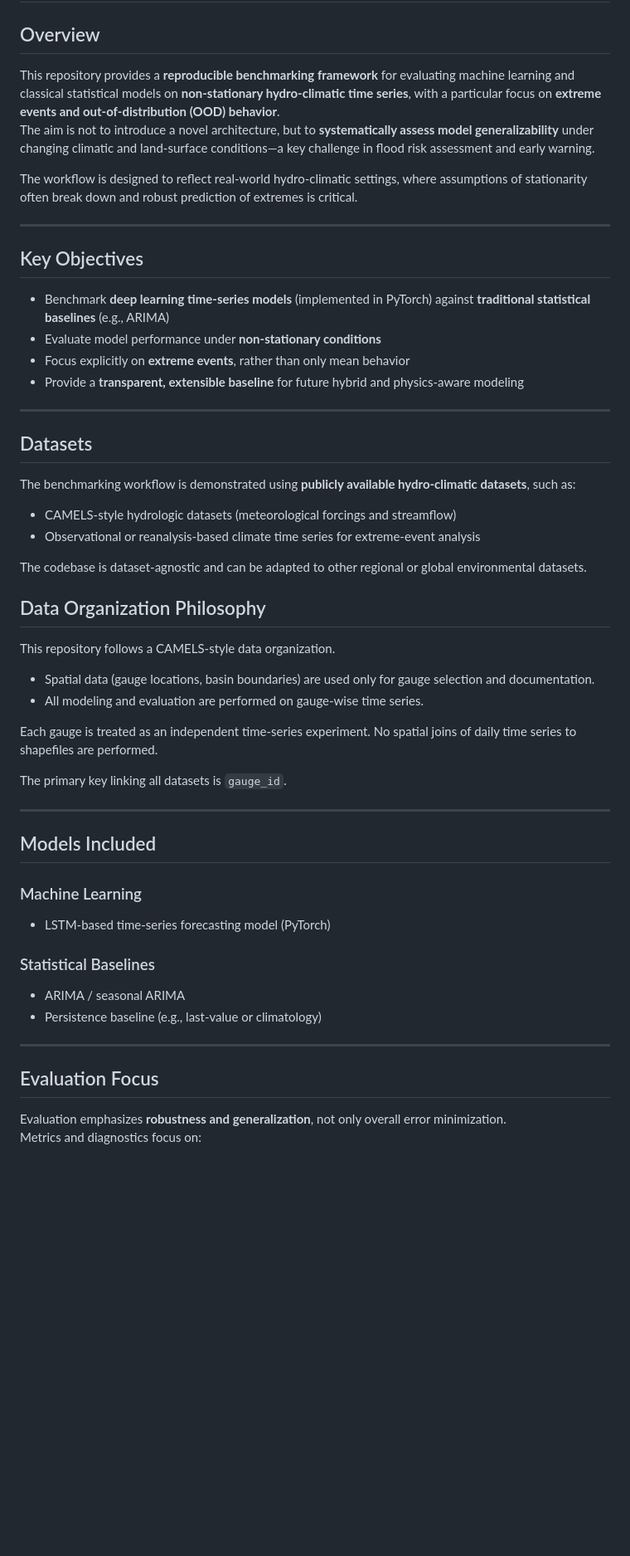
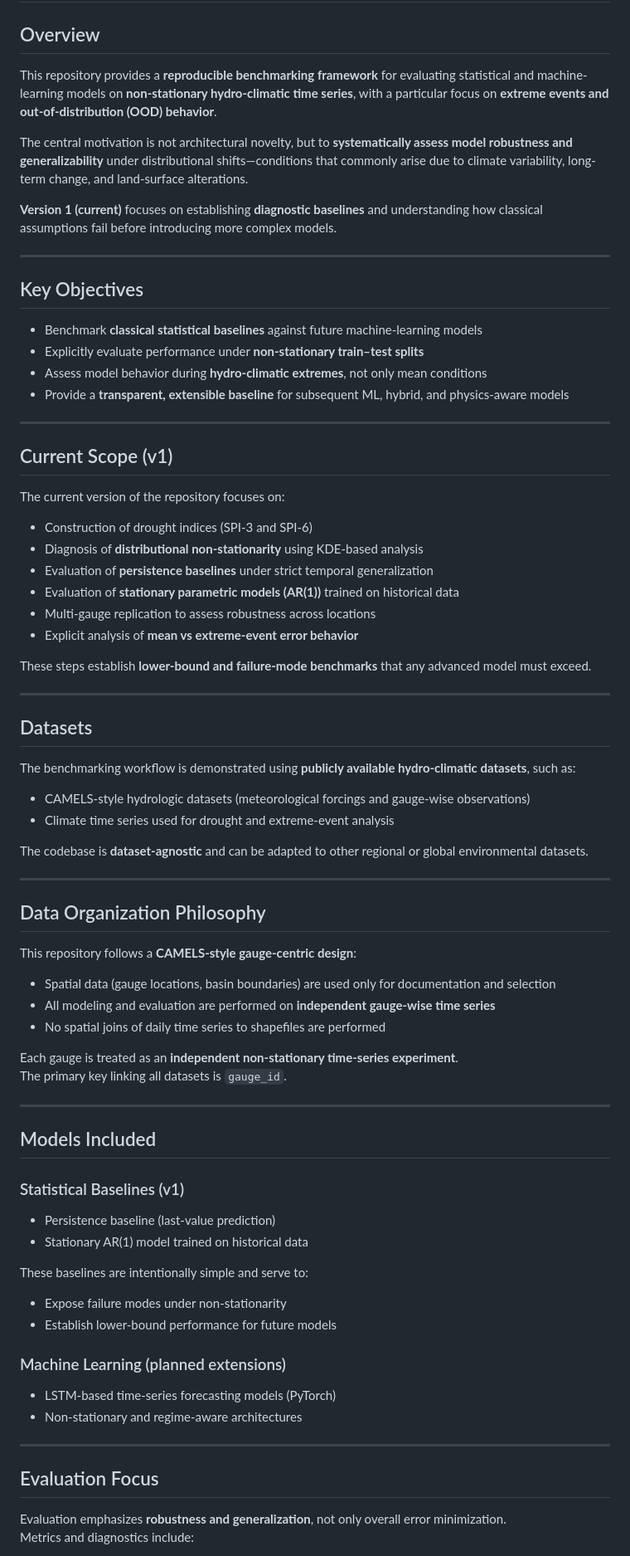
Before and after one commit to rudeprover/nonstationary-hydro-benchmarks, a Markdown page: README.md, the part around one of its changes. Shown at 83% size. Rendered like a GitHub page; blank space fills up the shorter version.

```diff
--- a/README.md
+++ b/README.md
@@ -1,55 +1,75 @@
 # Benchmarking Machine Learning and Statistical Models for Non-Stationary Hydro-Climatic Time Series
 
 ## Overview
-This repository provides a **reproducible benchmarking framework** for evaluating machine learning and classical statistical models on **non-stationary hydro-climatic time series**, with a particular focus on **extreme events and out-of-distribution (OOD) behavior**.
-The aim is not to introduce a novel architecture, but to **systematically assess model generalizability** under changing climatic and land-surface conditions—a key challenge in flood risk assessment and early warning.
+This repository provides a **reproducible benchmarking framework** for evaluating statistical and machine-learning models on **non-stationary hydro-climatic time series**, with a particular focus on **extreme events and out-of-distribution (OOD) behavior**.
 
-The workflow is designed to reflect real-world hydro-climatic settings, where assumptions of stationarity often break down and robust prediction of extremes is critical.
+The central motivation is not architectural novelty, but to **systematically assess model robustness and generalizability** under distributional shifts—conditions that commonly arise due to climate variability, long-term change, and land-surface alterations.
+
+**Version 1 (current)** focuses on establishing **diagnostic baselines** and understanding how classical assumptions fail before introducing more complex models.
 
 ---
 
 ## Key Objectives
-- Benchmark **deep learning time-series models** (implemented in PyTorch) against **traditional statistical baselines** (e.g., ARIMA)
-- Evaluate model performance under **non-stationary conditions**
-- Focus explicitly on **extreme events**, rather than only mean behavior
-- Provide a **transparent, extensible baseline** for future hybrid and physics-aware modeling
+- Benchmark **classical statistical baselines** against future machine-learning models
+- Explicitly evaluate performance under **non-stationary train–test splits**
+- Assess model behavior during **hydro-climatic extremes**, not only mean conditions
+- Provide a **transparent, extensible baseline** for subsequent ML, hybrid, and physics-aware models
+
+---
+
+## Current Scope (v1)
+The current version of the repository focuses on:
+
+- Construction of drought indices (SPI-3 and SPI-6)
+- Diagnosis of **distributional non-stationarity** using KDE-based analysis
+- Evaluation of **persistence baselines** under strict temporal generalization
+- Evaluation of **stationary parametric models (AR(1))** trained on historical data
+- Multi-gauge replication to assess robustness across locations
+- Explicit analysis of **mean vs extreme-event error behavior**
+
+These steps establish **lower-bound and failure-mode benchmarks** that any advanced model must exceed.
 
 ---
 
 ## Datasets
 The benchmarking workflow is demonstrated using **publicly available hydro-climatic datasets**, such as:
-- CAMELS-style hydrologic datasets (meteorological forcings and streamflow)
-- Observational or reanalysis-based climate time series for extreme-event analysis
 
-The codebase is dataset-agnostic and can be adapted to other regional or global environmental datasets.
+- CAMELS-style hydrologic datasets (meteorological forcings and gauge-wise observations)
+- Climate time series used for drought and extreme-event analysis
+
+The codebase is **dataset-agnostic** and can be adapted to other regional or global environmental datasets.
+
+---
 
 ## Data Organization Philosophy
+This repository follows a **CAMELS-style gauge-centric design**:
 
-This repository follows a CAMELS-style data organization.
+- Spatial data (gauge locations, basin boundaries) are used only for documentation and selection
+- All modeling and evaluation are performed on **independent gauge-wise time series**
+- No spatial joins of daily time series to shapefiles are performed
 
-- Spatial data (gauge locations, basin boundaries) are used only for
-  gauge selection and documentation.
-- All modeling and evaluation are performed on gauge-wise time series.
-
-Each gauge is treated as an independent time-series experiment.
-No spatial joins of daily time series to shapefiles are performed.
-
+Each gauge is treated as an **independent non-stationary time-series experiment**.
 The primary key linking all datasets is `gauge_id`.
 
 ---
 
 ## Models Included
 
-### Machine Learning
-- LSTM-based time-series forecasting model (PyTorch)
+### Statistical Baselines (v1)
+- Persistence baseline (last-value prediction)
+- Stationary AR(1) model trained on historical data
 
-### Statistical Baselines
-- ARIMA / seasonal ARIMA
-- Persistence baseline (e.g., last-value or climatology)
+These baselines are intentionally simple and serve to:
+- Expose failure modes under non-stationarity
+- Establish lower-bound performance for future models
+
+### Machine Learning (planned extensions)
+- LSTM-based time-series forecasting models (PyTorch)
+- Non-stationary and regime-aware architectures
 
 ---
 
 ## Evaluation Focus
 Evaluation emphasizes **robustness and generalization**, not only overall error minimization.
-Metrics and diagnostics focus on:
+Metrics and diagnostics include:
 
```
Also changed, not shown: other parts of README.md (+46 -38 lines).
